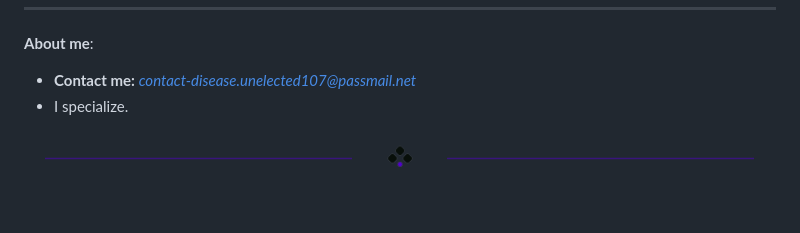
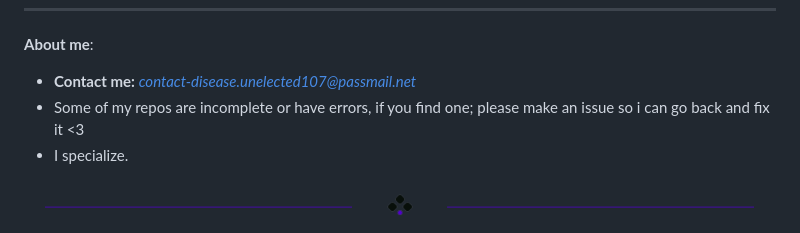
Before and after one commit to CPScript/CPScript, a Markdown page: README.md, the part around the change. GitHub-like rendering; blank space fills up the shorter version.

```diff
--- a/README.md
+++ b/README.md
@@ -14,6 +14,7 @@
 **About me**:
 
  * **Contact me:** *contact-disease.unelected107@passmail.net*
+ * Some of my repos are incomplete or have errors, if you find one; please make an issue so i can go back and fix it <3
  * I specialize.
 
 <div align="center">
```
